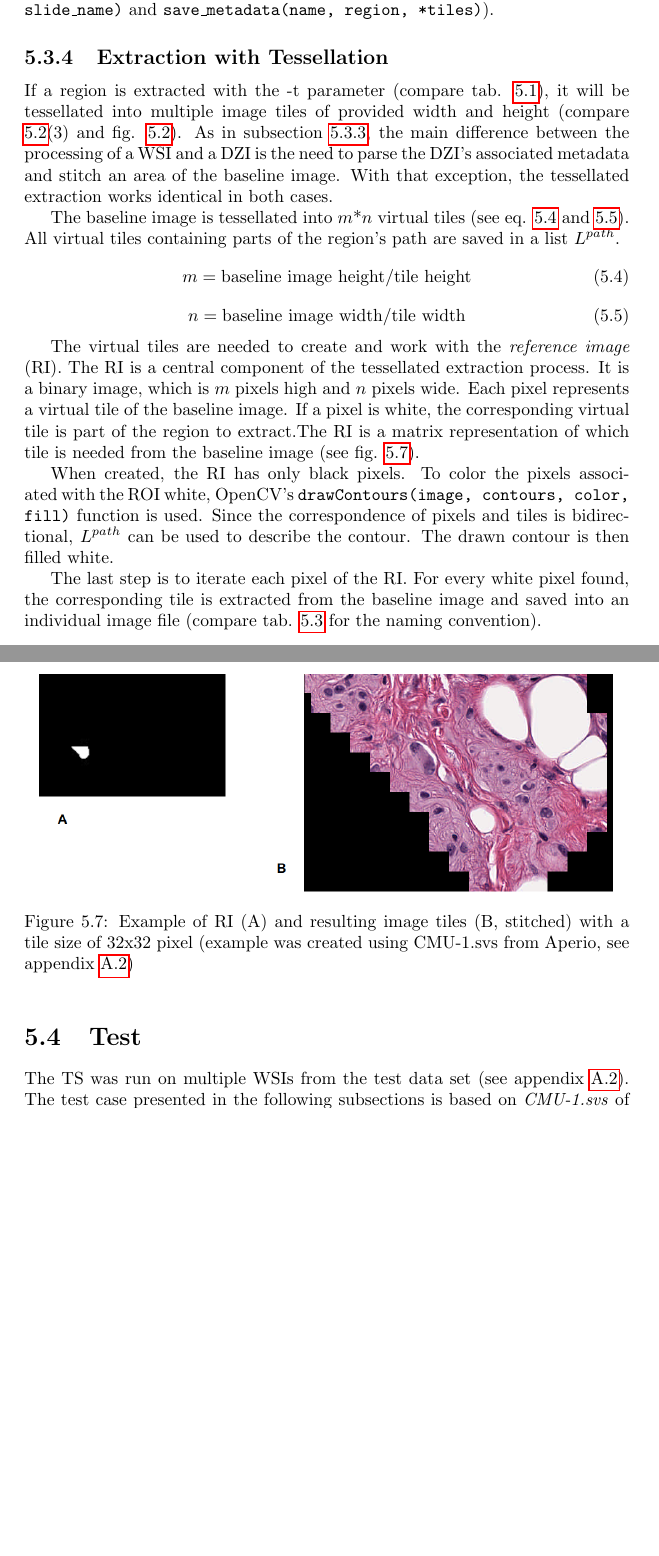
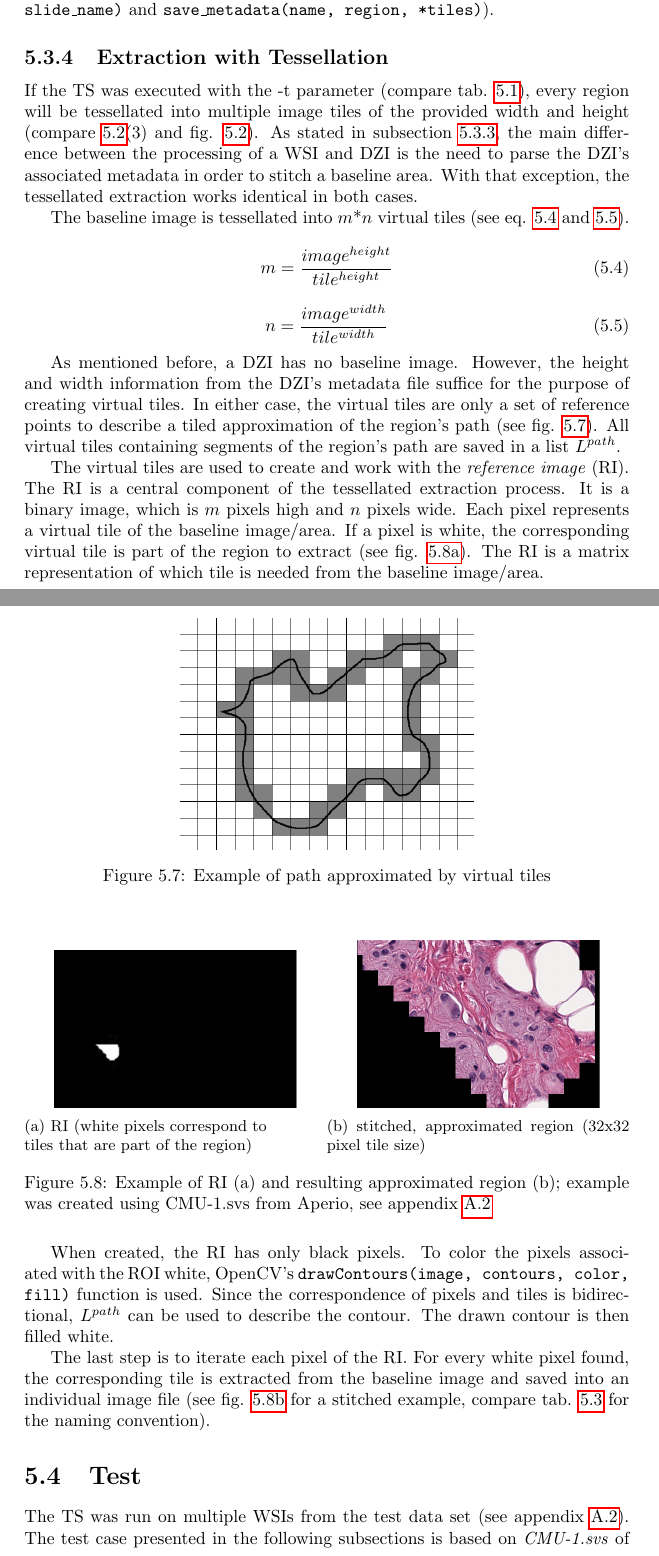
Before and after one commit to SasNaw/Thesis, a LaTeX thesis (document.tex, which reads tex/chap5.tex): two parts of pages 74 and 75 of 138 before the commit and two parts of pages 74 and 75 of 140 after it, joined at a grey line, cut so that both start at the same text, the shorter picture padded with empty space. Compiled offline with pdfLaTeX.

Commit message:
revised 5.3

```diff
--- a/tex/chap5.tex
+++ b/tex/chap5.tex
@@ -243,30 +243,48 @@ The first step in stitching the baseline area is to determine the BB's size (see
 
 \subsection{Extraction with Tessellation}
 \label{sec5_tessellation}
+If the TS was executed with the -t parameter (compare tab. \ref{tab5_tsParams}), every region will be tessellated into multiple image tiles of the provided width and height (compare \ref{sec5_method}(3) and fig. \ref{fig5_tesExample}). As stated in subsection \ref{sec5_extraction}, the main difference between the processing of a WSI and DZI is the need to parse the DZI's associated metadata in order to stitch a baseline area. With that exception, the tessellated extraction works identical in both cases.
 
-If a region is extracted with the -t parameter (compare tab. \ref{tab5_tsParams}), it will be tessellated into multiple image tiles of provided width and height (compare \ref{sec5_method}(3) and fig. \ref{fig5_tesExample}). As in subsection \ref{sec5_extraction}, the main difference between the processing of a WSI and a DZI is the need to parse the DZI's associated metadata and stitch an area of the baseline image. With that exception, the tessellated extraction works identical in both cases.
-
-The baseline image is tessellated into $m$*$n$ virtual tiles (see eq. \ref{eq:m} and \ref{eq:n}). All virtual tiles containing parts of the region's path are saved in a list $L^{path}$.
+The baseline image is tessellated into $m$*$n$ virtual tiles (see eq. \ref{eq:m} and \ref{eq:n}).
 \begin{equation}\label{eq:m}
-	m = \text{baseline image height} / \text{tile height}
+m = \frac{image^{height}}{tile^{height}}
 \end{equation}
 \begin{equation}\label{eq:n}
-	n = \text{baseline image width} / \text{tile width}
+n = \frac{image^{width}}{tile^{width}}
 \end{equation}
 
-The virtual tiles are needed to create and work with the \emph{reference image} (RI\nmc{RI}{Reference Image}). The RI is a central component of the tessellated extraction process. It is a binary image, which is $m$ pixels high and $n$ pixels wide. Each pixel represents a virtual tile of the baseline image. If a pixel is white, the corresponding virtual tile is part of the region to extract.The RI is a matrix representation of which tile is needed from the baseline image (see fig. \ref{fig5_riExample}).
+As mentioned before, a DZI has no baseline image. However, the height and width information from the DZI's metadata file suffice for the purpose of creating virtual tiles. In either case, the virtual tiles are only a set of reference points to describe a tiled approximation of the region's path (see fig. \ref{fig5_vtExample}). All virtual tiles containing segments of the region's path are saved in a list $L^{path}$.
 
 \begin{figure}[!h]
 	\begin{center}
-		\includegraphics[scale=0.35]{img/RI_example.png}
-		\caption{Example of RI (A) and resulting image tiles (B, stitched) with a tile size of 32x32 pixel (example was created using CMU-1.svs from Aperio, see appendix \ref{secA})}
-		\label{fig5_riExample}
+		\includegraphics[scale=0.35]{img/virtualTiles.png}
+		\caption{Example of path approximated by virtual tiles}
+		\label{fig5_vtExample}
 	\end{center}
+\end{figure}
+
+The virtual tiles are used to create and work with the \emph{reference image} (RI)\nmc{RI}{Reference Image}. The RI is a central component of the tessellated extraction process. It is a binary image, which is $m$ pixels high and $n$ pixels wide. Each pixel represents a virtual tile of the baseline image/area. If a pixel is white, the corresponding virtual tile is part of the region to extract (see fig. \ref{fig5_riA}). The RI is a matrix representation of which tile is needed from the baseline image/area.
+
+\begin{figure}[H]
+	\begin{subfigure}{.5\textwidth}
+		\centering
+		\includegraphics[width=.8\linewidth]{img/RI_a.png}
+		\caption{RI (white pixels correspond to\newline tiles that are part of the region)}
+		\label{fig5_riA}
+	\end{subfigure}%
+	\begin{subfigure}{.5\textwidth}
+		\centering
+		\includegraphics[width=.8\linewidth]{img/RI_b.png}
+		\caption{stitched, approximated region (32x32 pixel tile size) }
+		\label{fig5_riB}
+	\end{subfigure}
+	\caption{Example of RI (a) and resulting approximated region (b); example was created using CMU-1.svs from Aperio, see appendix \ref{secA}}
+	\label{fig5_riExample}
 \end{figure}
 
 When created, the RI has only black pixels. To color the pixels associated with the ROI white,  OpenCV's \texttt{drawContours(image, contours, color, fill)} function is used. Since the correspondence of pixels and tiles is bidirectional, $L^{path}$ can be used to describe the contour. The drawn contour is then filled white.
 
-The last step is to iterate each pixel of the RI. For every white pixel found, the corresponding tile is extracted from the baseline image and saved into an individual image file (compare tab. \ref{tab5_outputNames} for the naming convention).
+The last step is to iterate each pixel of the RI. For every white pixel found, the corresponding tile is extracted from the baseline image and saved into an individual image file (see fig. \ref{fig5_riB} for a stitched example, compare tab. \ref{tab5_outputNames} for the naming convention).
 
 
 \section{Test}
```
Also changed, not shown: img/RI_a.png (added), img/RI_b.png (added), img/RI_example.png (deleted), img/bbResizeExample.png, img/virtualTiles.png (added), tex/chap5.tex (4 more changed lines), 7 other files.
